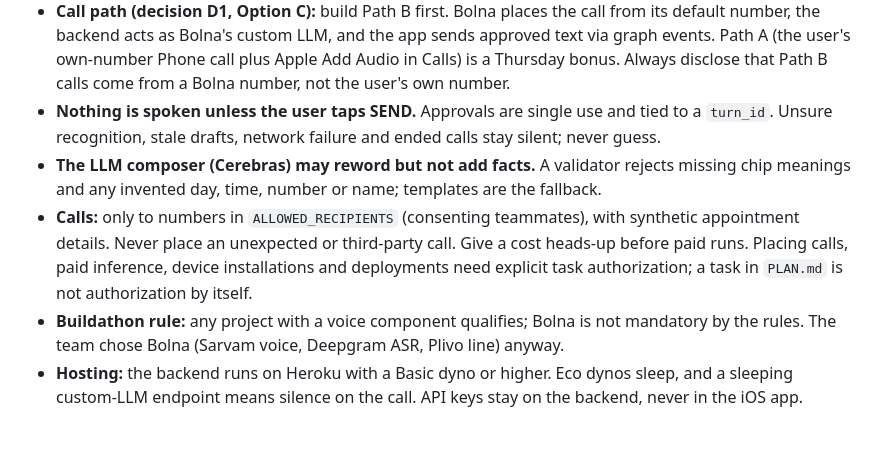
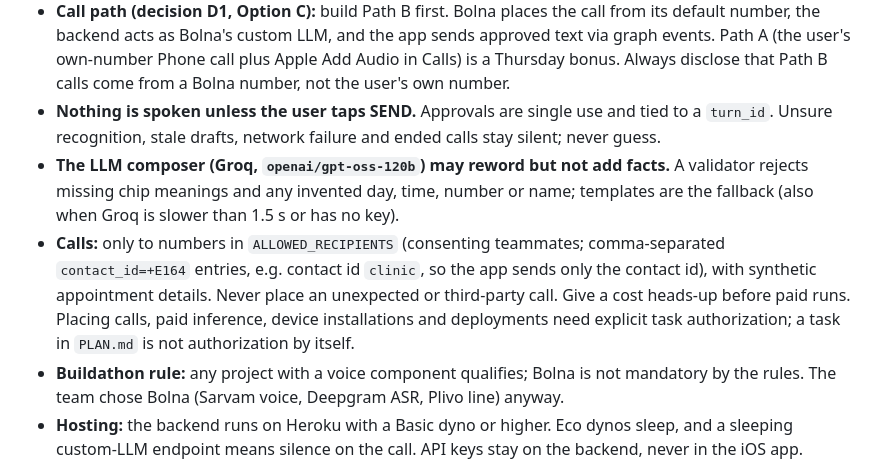
Before and after one commit to BishalJena/ishara, a Markdown page: AGENTS.md, the part around the change. Drawn GitHub-style; blank space fills up the shorter version.

Commit message:
docs(agents): switch the composer rule to Groq and show the allowlist format
The composer moved from Cerebras to Groq, and ALLOWED_RECIPIENTS now
maps contact ids to numbers so the app never handles a phone number.
The project rules must match what the backend enforces.

```diff
--- a/AGENTS.md
+++ b/AGENTS.md
@@ -5,8 +5,8 @@
 - **Phase: demo build** (23–31 October 2026). Follow [PLAN.md](PLAN.md): its decisions, day-by-day tasks and gates are the source of truth. The goal is a demo-ready app with about 12 signs and one rehearsed clinic call, not a complete product.
 - **Call path (decision D1, Option C):** build Path B first. Bolna places the call from its default number, the backend acts as Bolna's custom LLM, and the app sends approved text via graph events. Path A (the user's own-number Phone call plus Apple Add Audio in Calls) is a Thursday bonus. Always disclose that Path B calls come from a Bolna number, not the user's own number.
 - **Nothing is spoken unless the user taps SEND.** Approvals are single use and tied to a `turn_id`. Unsure recognition, stale drafts, network failure and ended calls stay silent; never guess.
-- **The LLM composer (Cerebras) may reword but not add facts.** A validator rejects missing chip meanings and any invented day, time, number or name; templates are the fallback.
-- **Calls:** only to numbers in `ALLOWED_RECIPIENTS` (consenting teammates), with synthetic appointment details. Never place an unexpected or third-party call. Give a cost heads-up before paid runs. Placing calls, paid inference, device installations and deployments need explicit task authorization; a task in `PLAN.md` is not authorization by itself.
+- **The LLM composer (Groq, `openai/gpt-oss-120b`) may reword but not add facts.** A validator rejects missing chip meanings and any invented day, time, number or name; templates are the fallback (also when Groq is slower than 1.5 s or has no key).
+- **Calls:** only to numbers in `ALLOWED_RECIPIENTS` (consenting teammates; comma-separated `contact_id=+E164` entries, e.g. contact id `clinic`, so the app sends only the contact id), with synthetic appointment details. Never place an unexpected or third-party call. Give a cost heads-up before paid runs. Placing calls, paid inference, device installations and deployments need explicit task authorization; a task in `PLAN.md` is not authorization by itself.
 - **Buildathon rule:** any project with a voice component qualifies; Bolna is not mandatory by the rules. The team chose Bolna (Sarvam voice, Deepgram ASR, Plivo line) anyway.
 - **Hosting:** the backend runs on Heroku with a Basic dyno or higher. Eco dynos sleep, and a sleeping custom-LLM endpoint means silence on the call. API keys stay on the backend, never in the iOS app.
 - **Device:** iPhone 17 (teammate's, from Thursday); installed iOS unknown. Until then use the iOS simulator with saved videos; it has no camera and cannot place calls.
```
